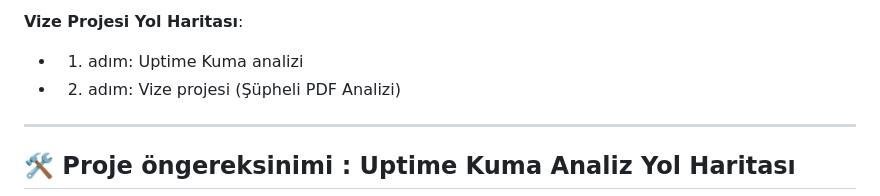
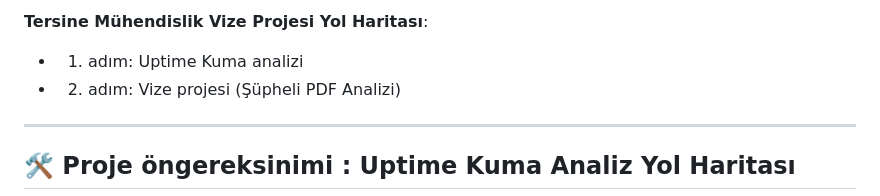
Before and after one commit to hizir777/sussy_pdf, a Markdown page: Roadmap.md, the part around the change. GitHub-like rendering.

```diff
--- a/Roadmap.md
+++ b/Roadmap.md
@@ -1,4 +1,4 @@
-**Vize Projesi Yol Haritası**:
+**Tersine Mühendislik Vize Projesi Yol Haritası**:
 
 * 1. adım: Uptime Kuma analizi
 * 2. adım: Vize projesi (Şüpheli PDF Analizi)
```
